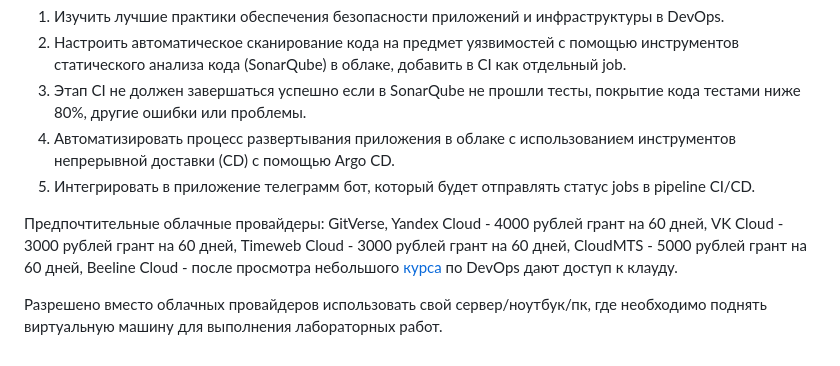
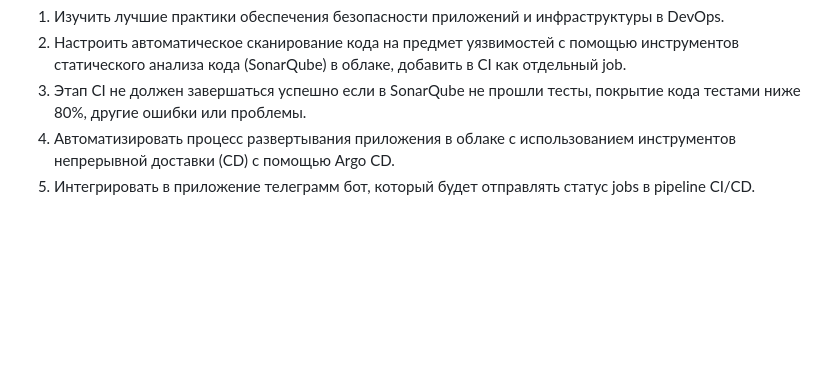
Before and after one commit to MacsiaProduction/DebtsApp, a Markdown page: TODO.md, the part around the change. GitHub-like rendering; blank space fills up the shorter version.

Commit message:
fix todo

```diff
--- a/TODO.md
+++ b/TODO.md
@@ -43,7 +43,3 @@
 3. Этап CI не должен завершаться успешно если в SonarQube не прошли тесты, покрытие кода тестами ниже 80%, другие ошибки или проблемы.
 4. Автоматизировать процесс развертывания приложения в облаке с использованием инструментов непрерывной доставки (CD) с помощью Argo CD.
 5. Интегрировать в приложение телеграмм бот, который будет отправлять статус jobs в pipeline CI/CD.
-
-Предпочтительные облачные провайдеры: GitVerse, Yandex Cloud - 4000 рублей грант на 60 дней, VK Cloud - 3000 рублей грант на 60 дней, Timeweb Cloud - 3000 рублей грант на 60 дней, CloudMTS - 5000 рублей грант на 60 дней, Beeline Cloud - после просмотра небольшого [курса](https://cloud.beeline.ru/devopscloud/) по DevOps дают доступ к клауду.
-
-Разрешено вместо облачных провайдеров использовать свой сервер/ноутбук/пк, где необходимо поднять виртуальную машину для выполнения лабораторных работ.
```
